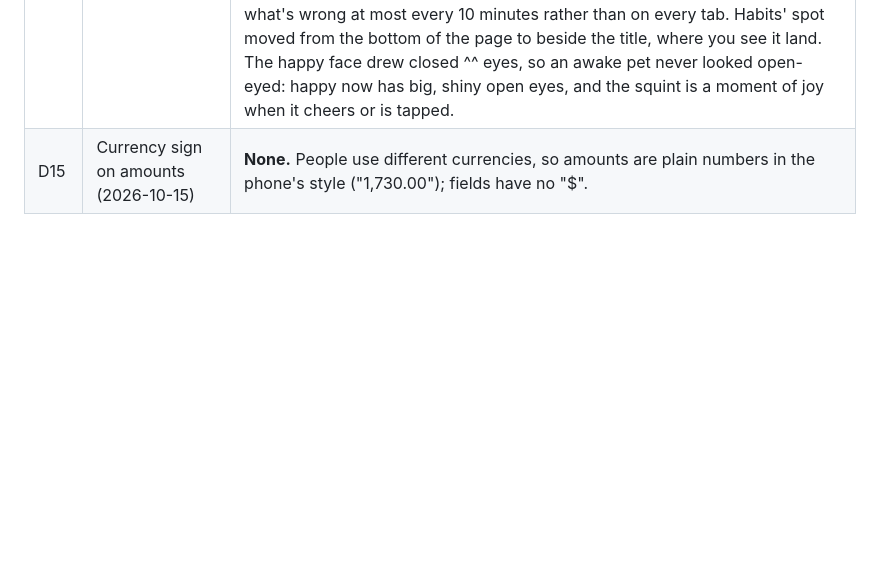
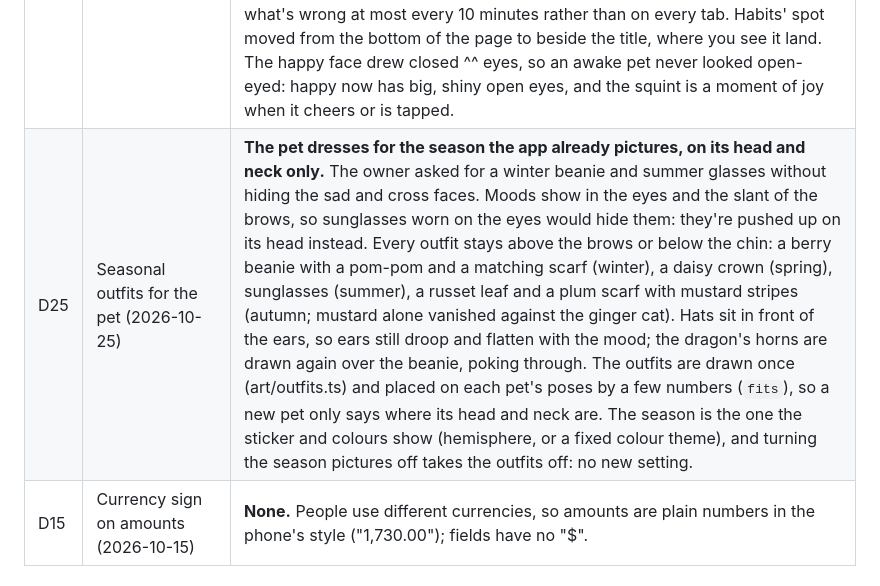
Before and after one commit to Yabsera-Haile/daybloom, a Markdown page: docs/DESIGN_REVIEW.md, the part around the change. Drawn GitHub-style; blank space fills up the shorter version.

Commit message:
Describe the pet's seasonal outfits (MS-13, D25)

```diff
--- a/docs/DESIGN_REVIEW.md
+++ b/docs/DESIGN_REVIEW.md
@@ -190,4 +190,5 @@ The sample numbers in the design contradict each other. This confirms every numb
 | D22 | The companion, after the first phone test (2026-10-25) | **One Skia canvas, cuter art, nap spots on every tab, and the pet in reminders.** Drawn as a dozen separately animated SVG views, parts of the cat sometimes vanished on the owner's phone (not on the emulator), so the whole pet is now drawn in one Skia canvas, moving each part inside the drawing (about 5 MB more app). The cat got rounder, with soft shading, sparkly eyes, a fluffy bib and a sage collar with a gold bell, plus a yawn, a stretch and a leap. It naps in a spot on each tab that covers no buttons and wanders between them (only tabs you've opened), leaping in to cheer on the tab you're on. Sulking now lasts until the slipping habit or old to-dos are dealt with ("one thing done forgives all" made it hard to see). Its speech is in a handwriting face (Patrick Hand). Reminders carry its picture and a line in its voice: local notifications in expo-notifications only take one app-wide picture, so a small patch (patches/, applied by patch-package on install) lets a reminder name its own; the status-bar icon stays the app's, as Android draws it in one colour. A first-run page offers the pet (ON-03). |
 | D23 | More pets, and quieter toasts (2026-10-25) | **A puppy and a little dragon join the cat; toasts become soft sage pills that leave quickly.** The two new pets were chosen because they can do everything the cat does (sit, curl up asleep, yawn, stretch, leap between tabs) with something of their own: the puppy's floppy ears, button nose, tongue-out grin and wagging tail; the dragon's sage colour (the app's own), flapping bat wings, gold horns and puffs of steam when cross. A bird or a fairy would fly rather than walk and nap, so they'd need new behaviour and wait for later. The pet phase also brings a once-a-day celebration when every habit is done, Cheeky's single 7 PM nudge, a tour stop to meet the pet and pictures in the Settings picker. The dark Undo bar clashed with the paper look and stayed 7 seconds even for a tick: it's now a sage pill, about a second for a note that something was done, 5 seconds when it offers Undo (FR-02); ticking a to-do no longer offers Undo (untick the box). |
 | D24 | The pet follows you, eyes open (2026-10-25) | **It comes to the tab you're on instead of wandering at random, and looks at you when it's awake.** The owner asked for the pet to follow: about 5 seconds on a tab (long enough to show you're staying, short enough to see it come) and it comes over, entering from the side of the tab it was on so the tab bar reads like a row of rooms; it leaps (two bounds from far off; the dragon flies, beating its wings), turned to face the way it moves, then looks round and goes back to sleep after a few seconds. Random wandering is gone (the two would undo each other), but one time in four it's too sleepy to come at once, so it doesn't feel mechanical. Sulking it always comes, so you see it, but says what's wrong at most every 10 minutes rather than on every tab. Habits' spot moved from the bottom of the page to beside the title, where you see it land. The happy face drew closed ^^ eyes, so an awake pet never looked open-eyed: happy now has big, shiny open eyes, and the squint is a moment of joy when it cheers or is tapped. |
+| D25 | Seasonal outfits for the pet (2026-10-25) | **The pet dresses for the season the app already pictures, on its head and neck only.** The owner asked for a winter beanie and summer glasses without hiding the sad and cross faces. Moods show in the eyes and the slant of the brows, so sunglasses worn on the eyes would hide them: they're pushed up on its head instead. Every outfit stays above the brows or below the chin: a berry beanie with a pom-pom and a matching scarf (winter), a daisy crown (spring), sunglasses (summer), a russet leaf and a plum scarf with mustard stripes (autumn; mustard alone vanished against the ginger cat). Hats sit in front of the ears, so ears still droop and flatten with the mood; the dragon's horns are drawn again over the beanie, poking through. The outfits are drawn once (art/outfits.ts) and placed on each pet's poses by a few numbers (`fits`), so a new pet only says where its head and neck are. The season is the one the sticker and colours show (hemisphere, or a fixed colour theme), and turning the season pictures off takes the outfits off: no new setting. |
 | D15 | Currency sign on amounts (2026-10-15) | **None.** People use different currencies, so amounts are plain numbers in the phone's style ("1,730.00"); fields have no "$". |
```
Also changed, not shown: docs/REQUIREMENTS.md (+1 -0 lines), docs/TEST_PLAN.md (+5 -0 lines).
